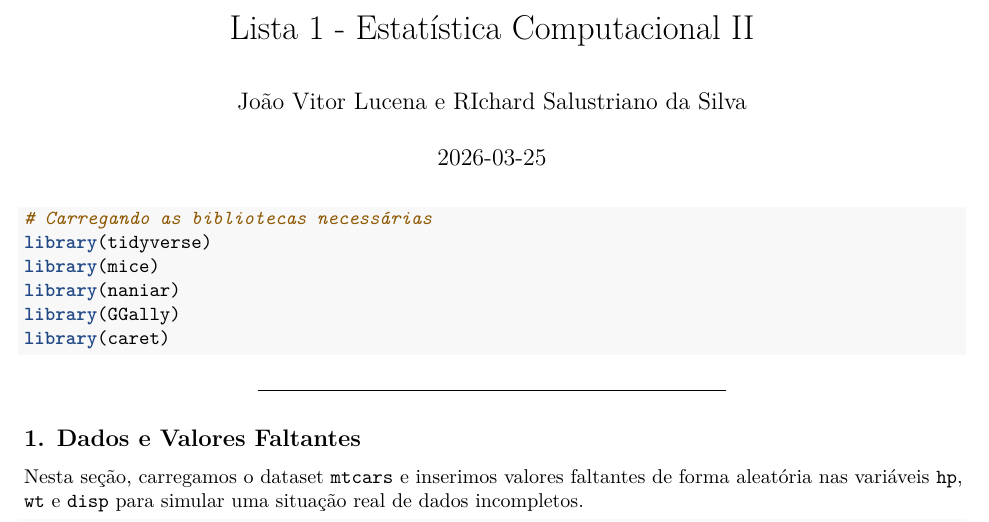
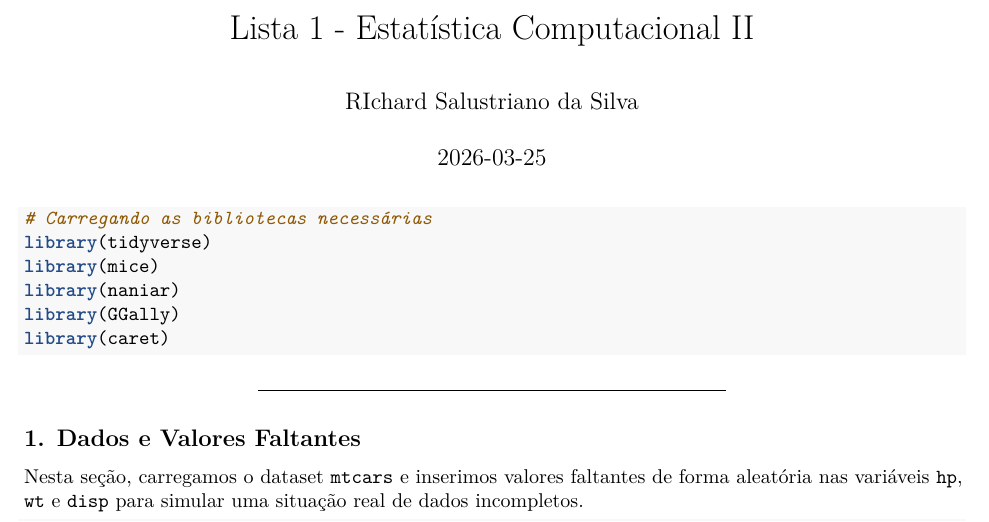
Before and after one commit to richard2512ss/computacional, an R Markdown document (exemplo de MICE para tratar missing.Rmd): part of page 1 of 14, cut so that both start at the same text. Rendered offline with R 4.5, knitr and Pandoc, then LaTeX, with nearby package versions; some code elsewhere in the file could not run offline.

```diff
--- a/exemplo de MICE para tratar missing.Rmd
+++ b/exemplo de MICE para tratar missing.Rmd
@@ -1,6 +1,6 @@
 ---
 title: "Lista 1 - Estatística Computacional II"
-author: "João Vitor Lucena e RIchard Salustriano da Silva"
+author: "RIchard Salustriano da Silva"
 date: "2026-03-25"
 output:
 pdf_document: default
```
